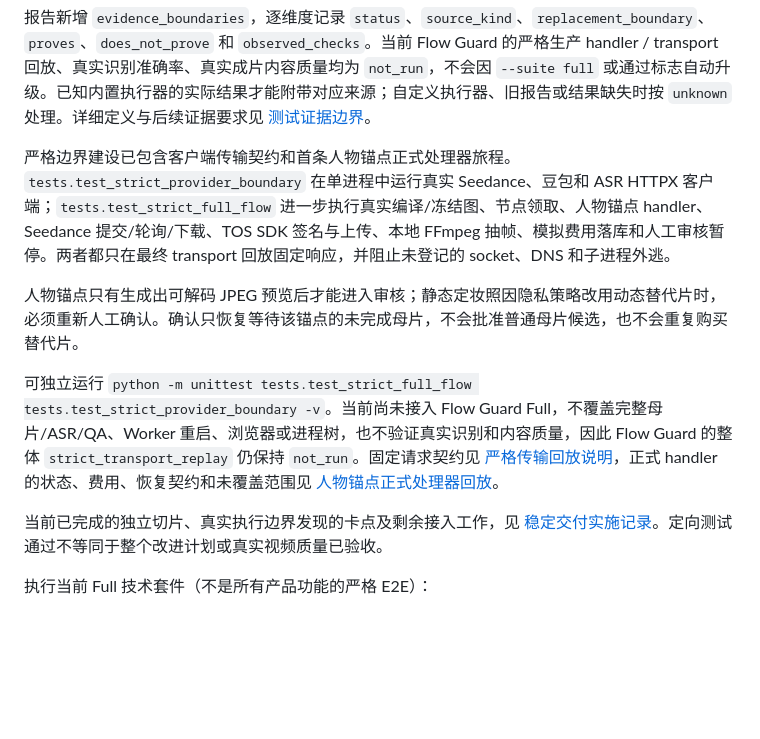
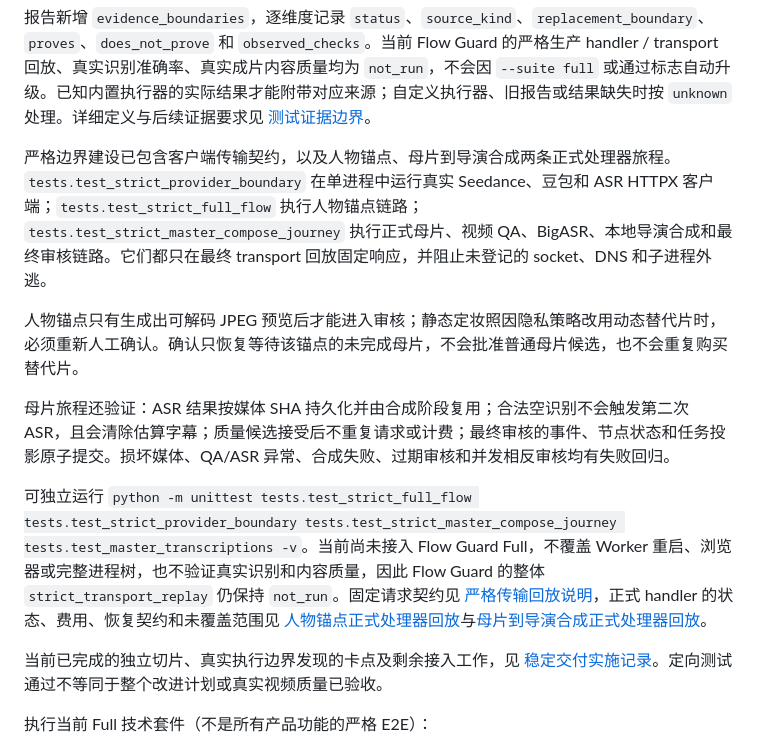
Before and after one commit to Zhou004692/ai-video-factory-skill, a Markdown page: README.md, the part around the change. GitHub-like rendering; blank space fills up the shorter version.

Commit message:
docs: record strict master compose journey

```diff
--- a/README.md
+++ b/README.md
@@ -256,11 +256,13 @@ Full 套件还会执行 3 条“来源 → 简报 → 剧本 → 制作设置
 
 报告新增 `evidence_boundaries`，逐维度记录 `status`、`source_kind`、`replacement_boundary`、`proves`、`does_not_prove` 和 `observed_checks`。当前 Flow Guard 的严格生产 handler / transport 回放、真实识别准确率、真实成片内容质量均为 `not_run`，不会因 `--suite full` 或通过标志自动升级。已知内置执行器的实际结果才能附带对应来源；自定义执行器、旧报告或结果缺失时按 `unknown` 处理。详细定义与后续证据要求见 [测试证据边界](docs/testing/assurance-boundaries.md)。
 
-严格边界建设已包含客户端传输契约和首条人物锚点正式处理器旅程。`tests.test_strict_provider_boundary` 在单进程中运行真实 Seedance、豆包和 ASR HTTPX 客户端；`tests.test_strict_full_flow` 进一步执行真实编译/冻结图、节点领取、人物锚点 handler、Seedance 提交/轮询/下载、TOS SDK 签名与上传、本地 FFmpeg 抽帧、模拟费用落库和人工审核暂停。两者都只在最终 transport 回放固定响应，并阻止未登记的 socket、DNS 和子进程外逃。
+严格边界建设已包含客户端传输契约，以及人物锚点、母片到导演合成两条正式处理器旅程。`tests.test_strict_provider_boundary` 在单进程中运行真实 Seedance、豆包和 ASR HTTPX 客户端；`tests.test_strict_full_flow` 执行人物锚点链路；`tests.test_strict_master_compose_journey` 执行正式母片、视频 QA、BigASR、本地导演合成和最终审核链路。它们都只在最终 transport 回放固定响应，并阻止未登记的 socket、DNS 和子进程外逃。
 
 人物锚点只有生成出可解码 JPEG 预览后才能进入审核；静态定妆照因隐私策略改用动态替代片时，必须重新人工确认。确认只恢复等待该锚点的未完成母片，不会批准普通母片候选，也不会重复购买替代片。
 
-可独立运行 `python -m unittest tests.test_strict_full_flow tests.test_strict_provider_boundary -v`。当前尚未接入 Flow Guard Full，不覆盖完整母片/ASR/QA、Worker 重启、浏览器或进程树，也不验证真实识别和内容质量，因此 Flow Guard 的整体 `strict_transport_replay` 仍保持 `not_run`。固定请求契约见 [严格传输回放说明](docs/testing/strict-transport-replay.md)，正式 handler 的状态、费用、恢复契约和未覆盖范围见 [人物锚点正式处理器回放](docs/testing/strict-character-anchor-journey.md)。
+母片旅程还验证：ASR 结果按媒体 SHA 持久化并由合成阶段复用；合法空识别不会触发第二次 ASR，且会清除估算字幕；质量候选接受后不重复请求或计费；最终审核的事件、节点状态和任务投影原子提交。损坏媒体、QA/ASR 异常、合成失败、过期审核和并发相反审核均有失败回归。
+
+可独立运行 `python -m unittest tests.test_strict_full_flow tests.test_strict_provider_boundary tests.test_strict_master_compose_journey tests.test_master_transcriptions -v`。当前尚未接入 Flow Guard Full，不覆盖 Worker 重启、浏览器或完整进程树，也不验证真实识别和内容质量，因此 Flow Guard 的整体 `strict_transport_replay` 仍保持 `not_run`。固定请求契约见 [严格传输回放说明](docs/testing/strict-transport-replay.md)，正式 handler 的状态、费用、恢复契约和未覆盖范围见 [人物锚点正式处理器回放](docs/testing/strict-character-anchor-journey.md)与[母片到导演合成正式处理器回放](docs/testing/strict-master-compose-journey.md)。
 
 当前已完成的独立切片、真实执行边界发现的卡点及剩余接入工作，见 [稳定交付实施记录](docs/testing/stable-delivery-progress.md)。定向测试通过不等同于整个改进计划或真实视频质量已验收。
 
```
Also changed, not shown: docs/testing/stable-delivery-progress.md (+16 -2 lines), docs/testing/strict-master-compose-journey.md (added, +60 -0 lines).
